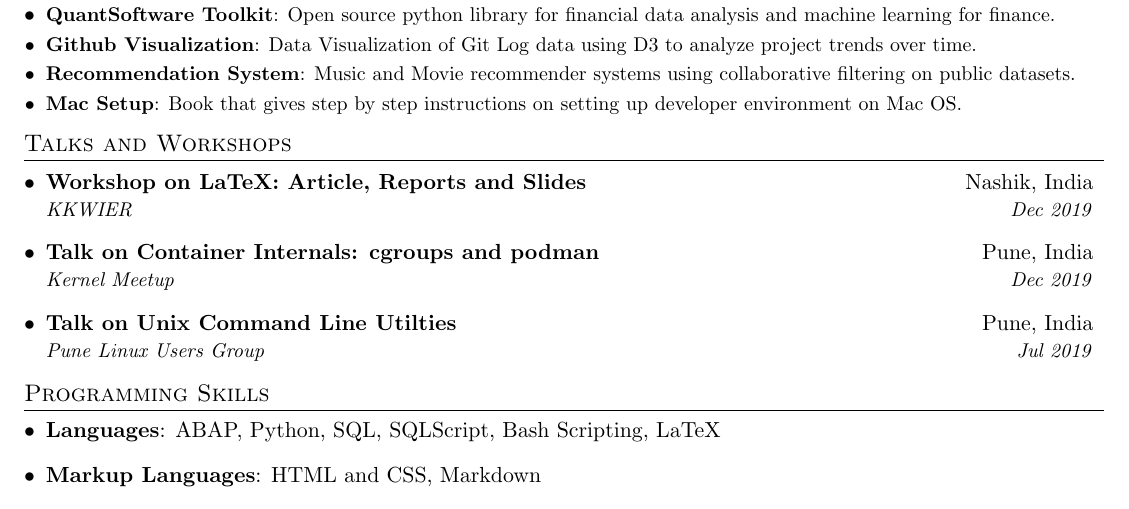
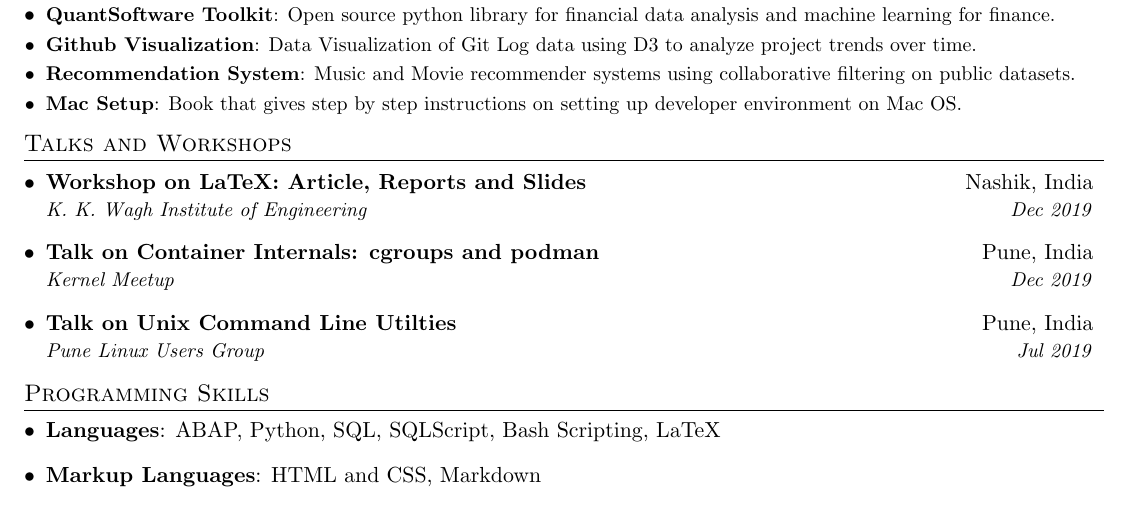
Before and after one commit to whereistejas/resume, a LaTeX document (main.tex): part of the page, cut so that both start at the same text. Compiled offline with pdfLaTeX.

Commit message:
Made some changes to latex workshop location
Signed-off-by: Tejas Sanap <sanap.tejas@gmail.com>

```diff
--- a/main.tex
+++ b/main.tex
@@ -150,7 +150,7 @@
 	\resumeSubHeadingListStart
 	  	\resumeSubheading
 	  	  {Workshop on LaTeX: Article, Reports and Slides}{Nashik, India}
-		  {KKWIER}{Dec 2019}
+		  {K. K. Wagh Institute of Engineering}{Dec 2019}
 	  	\resumeSubheading
 	  	  {Talk on Container Internals: cgroups and podman}{Pune, India}
 		  {Kernel Meetup}{Dec 2019}
```
Also changed, not shown: main.pdf.
